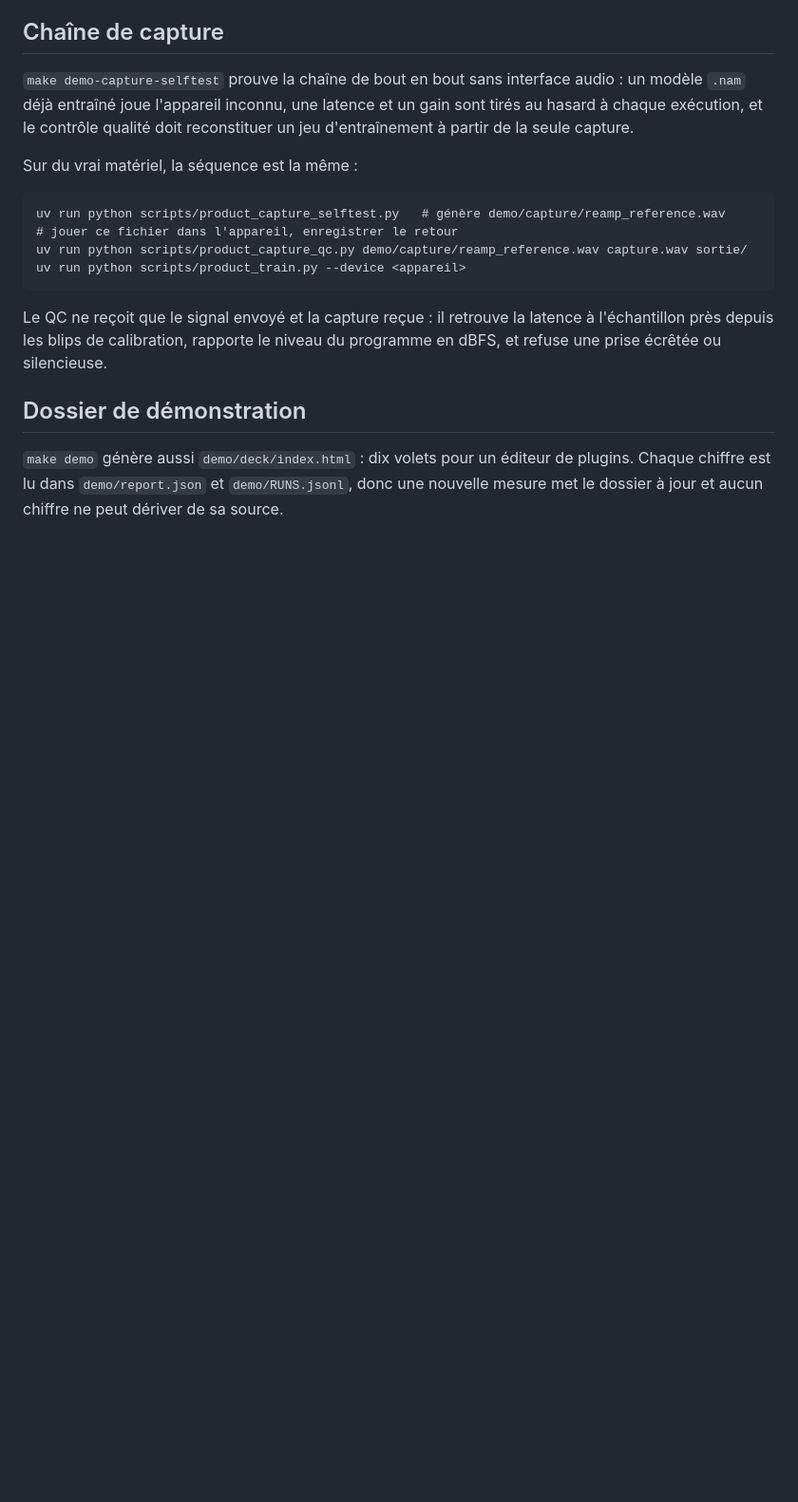
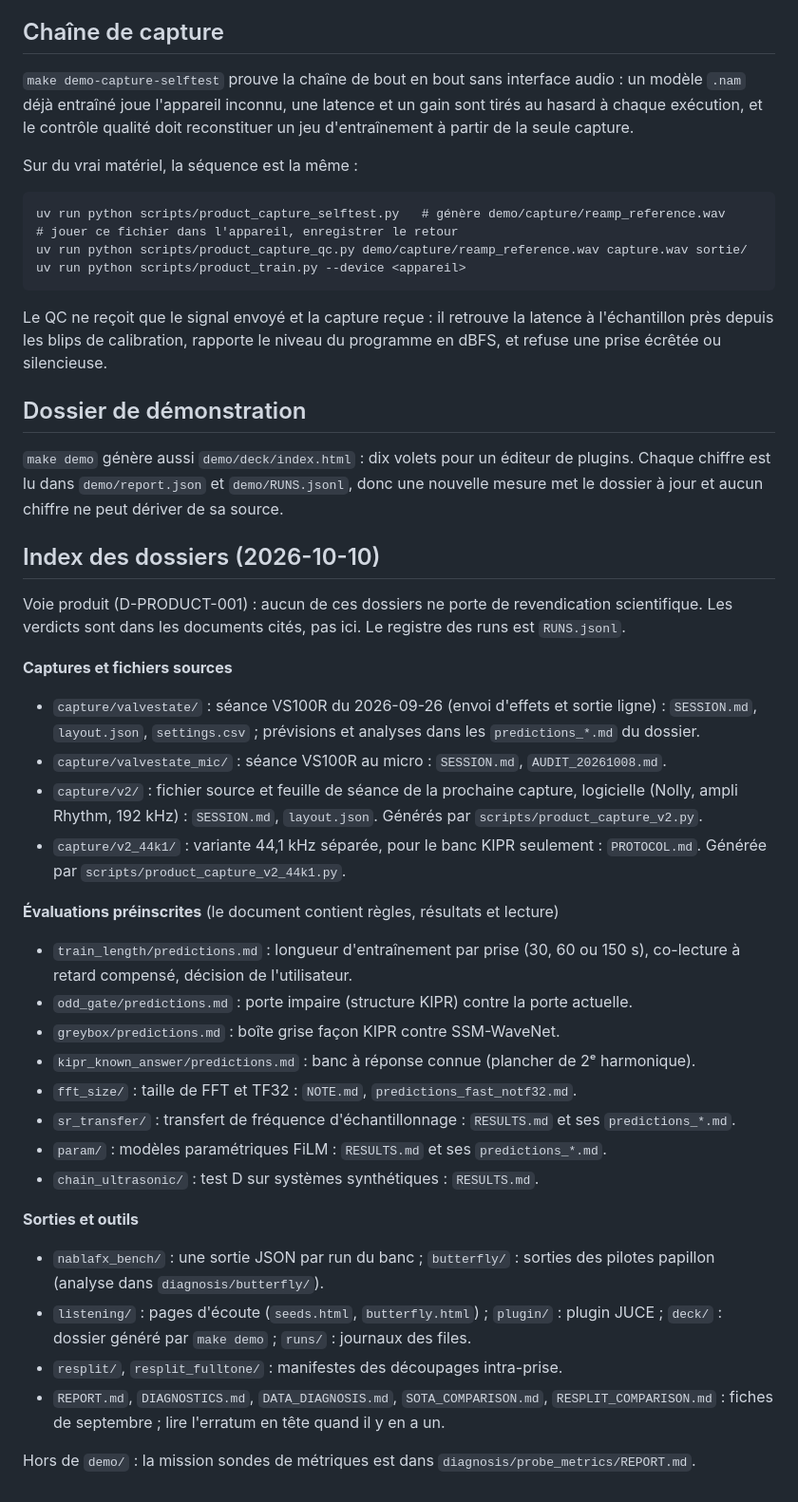
Before and after one commit to ALavault/neural_amp, a Markdown page: demo/README.md, the part around the change. Shown at 95% size. GitHub-like rendering; blank space fills up the shorter version.

Commit message:
Démo : index daté des dossiers (captures, évaluations préinscrites, sorties) dans demo/README.md
Co-Authored-By: Claude Opus 5.5 (1M context) <noreply@anthropic.com>
Claude-Session: https://claude.ai/code/session_01MBoWXVzMo75XDoj2oASdN7

```diff
--- a/demo/README.md
+++ b/demo/README.md
@@ -65,3 +65,40 @@ niveau du programme en dBFS, et refuse une prise écrêtée ou silencieuse.
 plugins. Chaque chiffre est lu dans `demo/report.json` et `demo/RUNS.jsonl`, donc
 une nouvelle mesure met le dossier à jour et aucun chiffre ne peut dériver de sa
 source.
+
+## Index des dossiers (2026-10-10)
+
+Voie produit (D-PRODUCT-001) : aucun de ces dossiers ne porte de revendication scientifique. Les
+verdicts sont dans les documents cités, pas ici. Le registre des runs est `RUNS.jsonl`.
+
+**Captures et fichiers sources**
+- `capture/valvestate/` : séance VS100R du 2026-09-26 (envoi d'effets et sortie ligne) : `SESSION.md`,
+  `layout.json`, `settings.csv` ; prévisions et analyses dans les `predictions_*.md` du dossier.
+- `capture/valvestate_mic/` : séance VS100R au micro : `SESSION.md`, `AUDIT_20261008.md`.
+- `capture/v2/` : fichier source et feuille de séance de la prochaine capture, logicielle
+  (Nolly, ampli Rhythm, 192 kHz) : `SESSION.md`, `layout.json`. Générés par
+  `scripts/product_capture_v2.py`.
+- `capture/v2_44k1/` : variante 44,1 kHz séparée, pour le banc KIPR seulement : `PROTOCOL.md`.
+  Générée par `scripts/product_capture_v2_44k1.py`.
+
+**Évaluations préinscrites** (le document contient règles, résultats et lecture)
+- `train_length/predictions.md` : longueur d'entraînement par prise (30, 60 ou 150 s), co-lecture
+  à retard compensé, décision de l'utilisateur.
+- `odd_gate/predictions.md` : porte impaire (structure KIPR) contre la porte actuelle.
+- `greybox/predictions.md` : boîte grise façon KIPR contre SSM-WaveNet.
+- `kipr_known_answer/predictions.md` : banc à réponse connue (plancher de 2ᵉ harmonique).
+- `fft_size/` : taille de FFT et TF32 : `NOTE.md`, `predictions_fast_notf32.md`.
+- `sr_transfer/` : transfert de fréquence d'échantillonnage : `RESULTS.md` et ses `predictions_*.md`.
+- `param/` : modèles paramétriques FiLM : `RESULTS.md` et ses `predictions_*.md`.
+- `chain_ultrasonic/` : test D sur systèmes synthétiques : `RESULTS.md`.
+
+**Sorties et outils**
+- `nablafx_bench/` : une sortie JSON par run du banc ; `butterfly/` : sorties des pilotes
+  papillon (analyse dans `diagnosis/butterfly/`).
+- `listening/` : pages d'écoute (`seeds.html`, `butterfly.html`) ; `plugin/` : plugin JUCE ;
+  `deck/` : dossier généré par `make demo` ; `runs/` : journaux des files.
+- `resplit/`, `resplit_fulltone/` : manifestes des découpages intra-prise.
+- `REPORT.md`, `DIAGNOSTICS.md`, `DATA_DIAGNOSIS.md`, `SOTA_COMPARISON.md`,
+  `RESPLIT_COMPARISON.md` : fiches de septembre ; lire l'erratum en tête quand il y en a un.
+
+Hors de `demo/` : la mission sondes de métriques est dans `diagnosis/probe_metrics/REPORT.md`.
```
